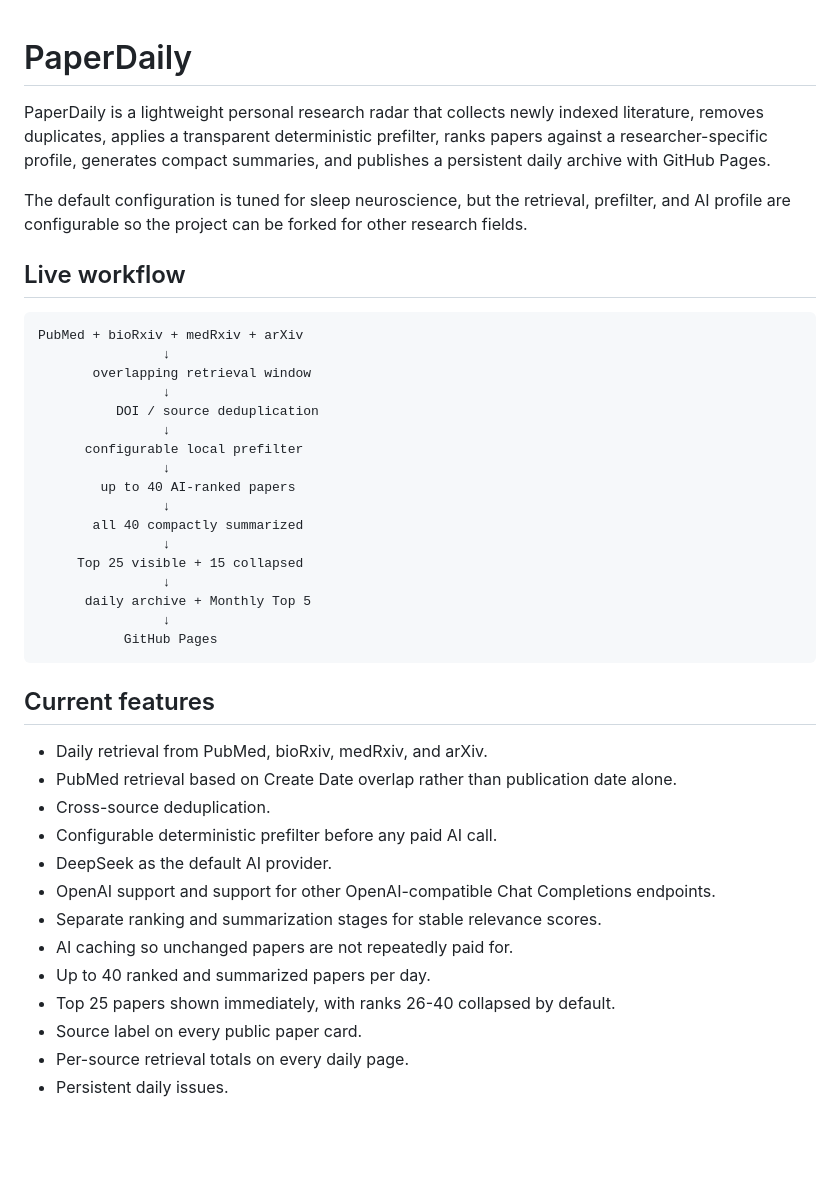
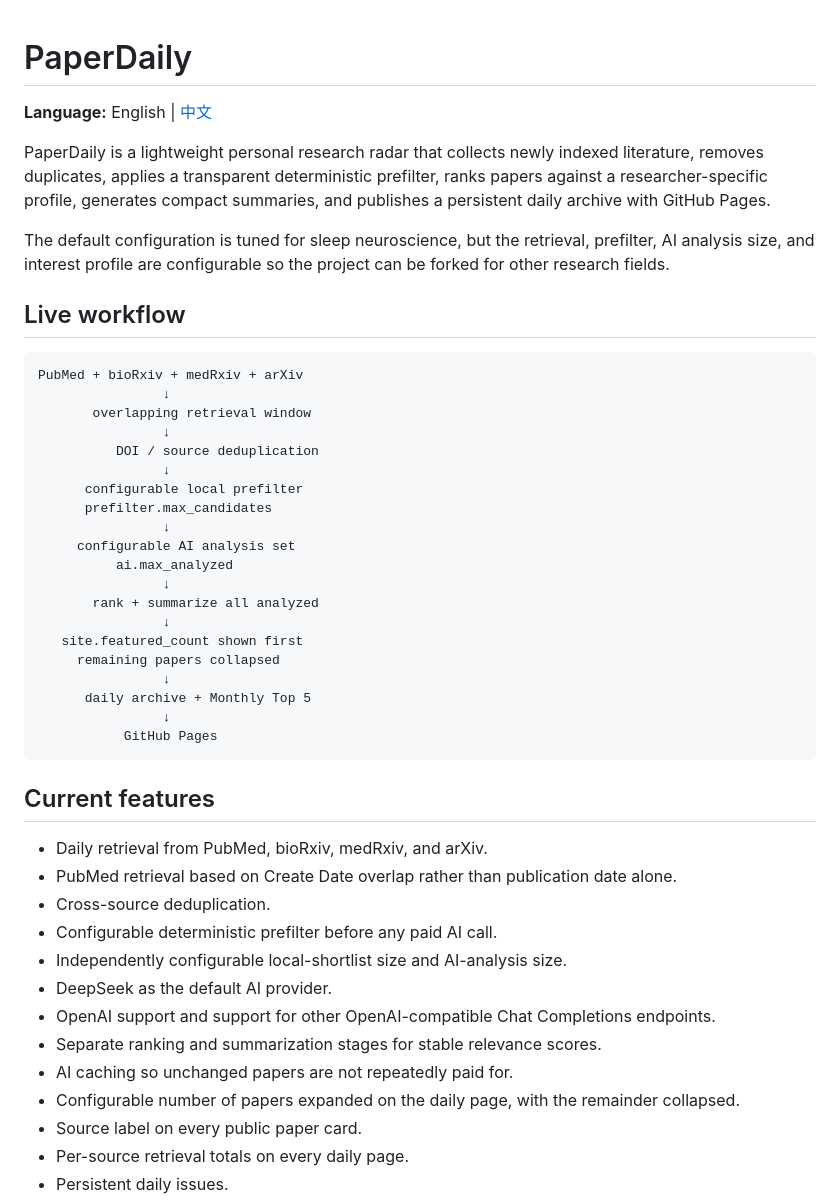
Before and after one commit to BryanWang0702/paperdaily, a Markdown page: README.md, the part around one of its changes. GitHub-like rendering; blank space fills up the shorter version.

```diff
--- a/README.md
+++ b/README.md
@@ -1,8 +1,10 @@
 # PaperDaily
+
+**Language:** English | [中文](README.zh-CN.md)
 
 PaperDaily is a lightweight personal research radar that collects newly indexed literature, removes duplicates, applies a transparent deterministic prefilter, ranks papers against a researcher-specific profile, generates compact summaries, and publishes a persistent daily archive with GitHub Pages.
 
-The default configuration is tuned for sleep neuroscience, but the retrieval, prefilter, and AI profile are configurable so the project can be forked for other research fields.
+The default configuration is tuned for sleep neuroscience, but the retrieval, prefilter, AI analysis size, and interest profile are configurable so the project can be forked for other research fields.
 
 ## Live workflow
 
@@ -14,12 +16,15 @@ PubMed + bioRxiv + medRxiv + arXiv
           DOI / source deduplication
                 ↓
       configurable local prefilter
+      prefilter.max_candidates
                 ↓
-        up to 40 AI-ranked papers
+     configurable AI analysis set
+          ai.max_analyzed
                 ↓
-       all 40 compactly summarized
+       rank + summarize all analyzed
                 ↓
-     Top 25 visible + 15 collapsed
+   site.featured_count shown first
+     remaining papers collapsed
                 ↓
       daily archive + Monthly Top 5
                 ↓
@@ -32,12 +37,12 @@ PubMed + bioRxiv + medRxiv + arXiv
 - PubMed retrieval based on Create Date overlap rather than publication date alone.
 - Cross-source deduplication.
 - Configurable deterministic prefilter before any paid AI call.
+- Independently configurable local-shortlist size and AI-analysis size.
 - DeepSeek as the default AI provider.
 - OpenAI support and support for other OpenAI-compatible Chat Completions endpoints.
 - Separate ranking and summarization stages for stable relevance scores.
 - AI caching so unchanged papers are not repeatedly paid for.
-- Up to 40 ranked and summarized papers per day.
-- Top 25 papers shown immediately, with ranks 26-40 collapsed by default.
+- Configurable number of papers expanded on the daily page, with the remainder collapsed.
 - Source label on every public paper card.
 - Per-source retrieval totals on every daily page.
 - Persistent daily issues.
```
Also changed, not shown: other parts of README.md (+42 -22 lines).
